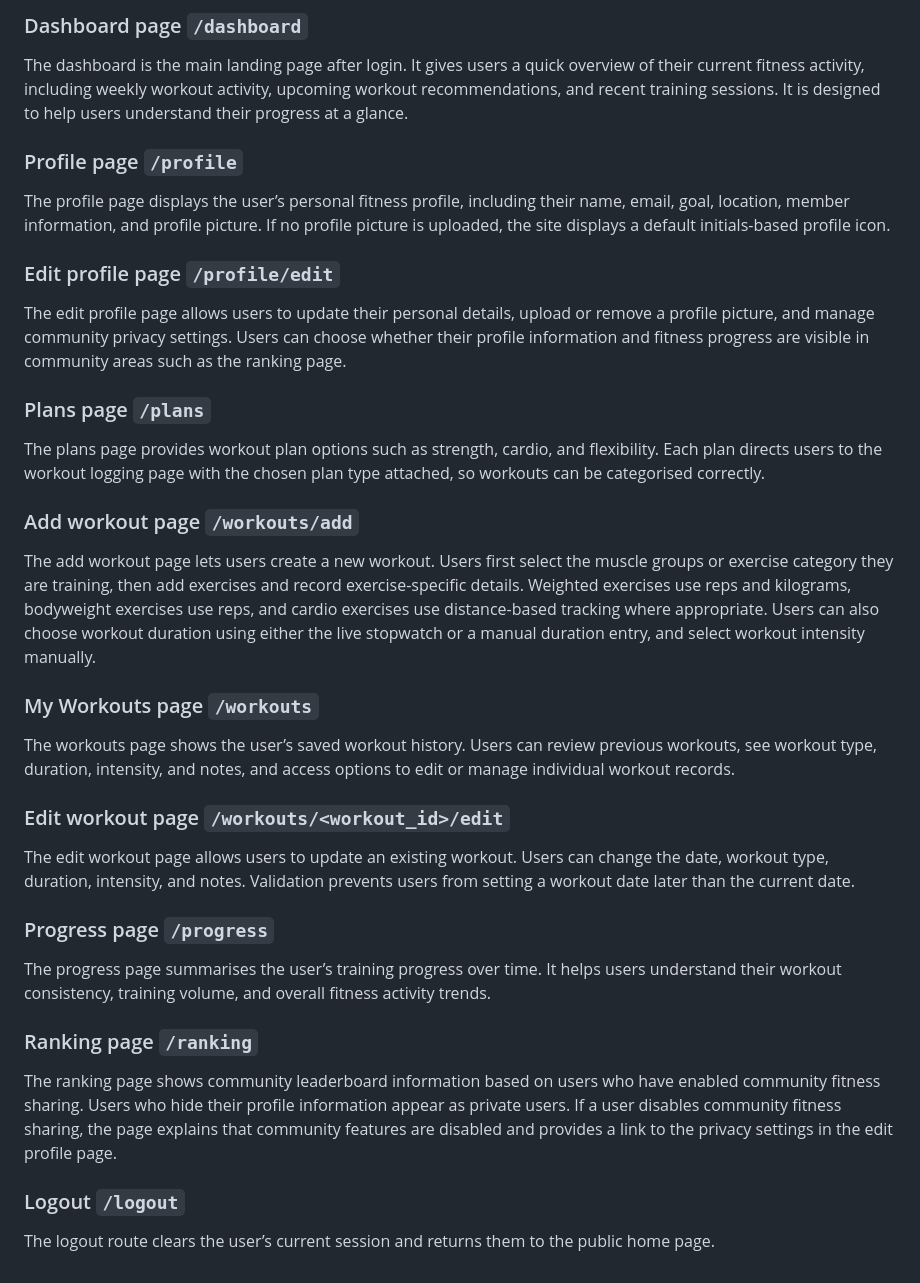
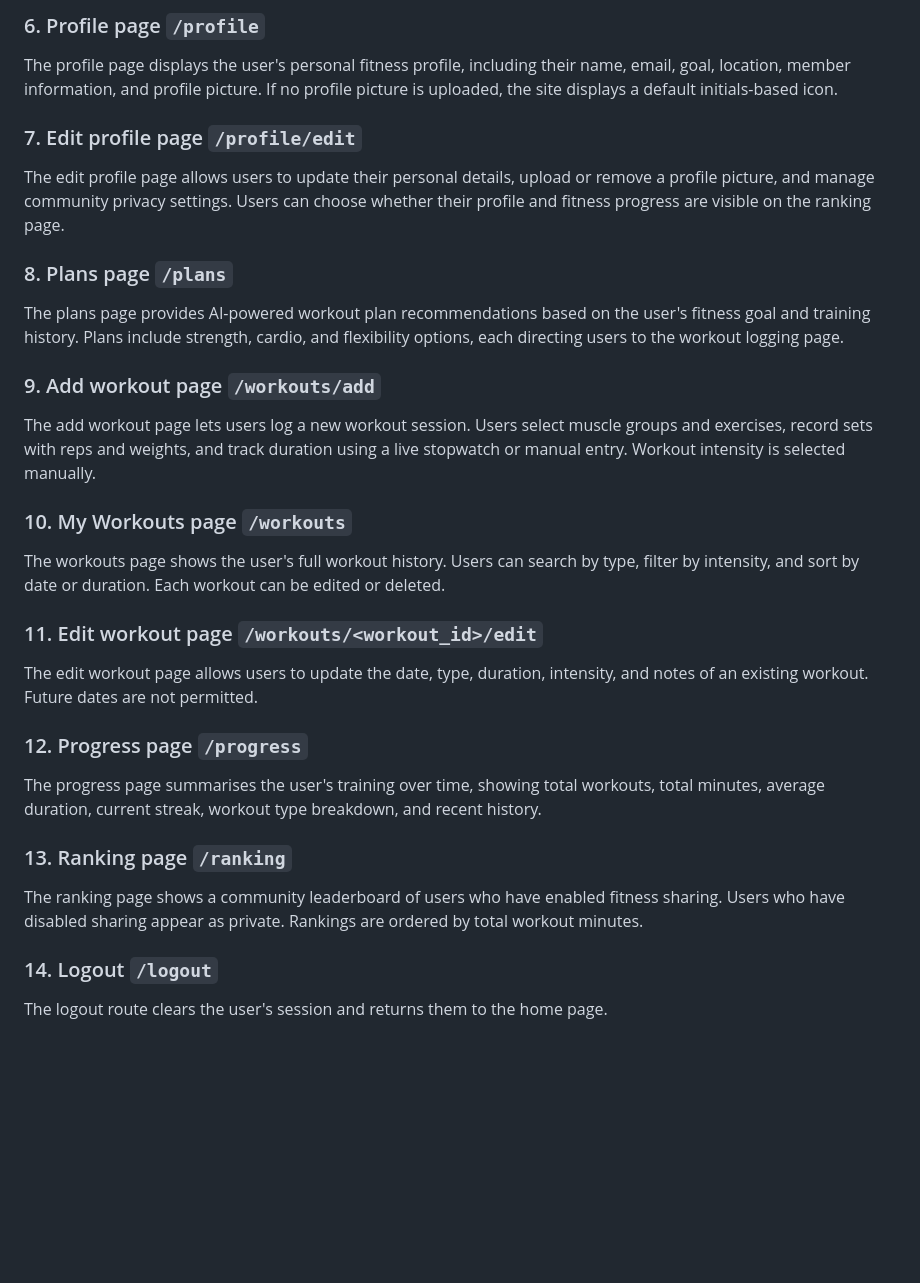
Before and after one commit to kiegiam/CITS3403-Test-Repo, a Markdown page: README.md, the part around one of its changes. Drawn GitHub-style; blank space fills up the shorter version.

```diff
--- a/README.md
+++ b/README.md
@@ -69,40 +154,27 @@ The login page allows existing users to sign in. The page validates that the ema
 
-### Dashboard page `/dashboard`
+### 6. Profile page `/profile`
+The profile page displays the user's personal fitness profile, including their name, email, goal, location, member information, and profile picture. If no profile picture is uploaded, the site displays a default initials-based icon.
 
-The dashboard is the main landing page after login. It gives users a quick overview of their current fitness activity, including weekly workout activity, upcoming workout recommendations, and recent training sessions. It is designed to help users understand their progress at a glance.
+### 7. Edit profile page `/profile/edit`
+The edit profile page allows users to update their personal details, upload or remove a profile picture, and manage community privacy settings. Users can choose whether their profile and fitness progress are visible on the ranking page.
 
-### Profile page `/profile`
+### 8. Plans page `/plans`
+The plans page provides AI-powered workout plan recommendations based on the user's fitness goal and training history. Plans include strength, cardio, and flexibility options, each directing users to the workout logging page.
 
-The profile page displays the user’s personal fitness profile, including their name, email, goal, location, member information, and profile picture. If no profile picture is uploaded, the site displays a default initials-based profile icon.
+### 9. Add workout page `/workouts/add`
+The add workout page lets users log a new workout session. Users select muscle groups and exercises, record sets with reps and weights, and track duration using a live stopwatch or manual entry. Workout intensity is selected manually.
 
-### Edit profile page `/profile/edit`
+### 10. My Workouts page `/workouts`
+The workouts page shows the user's full workout history. Users can search by type, filter by intensity, and sort by date or duration. Each workout can be edited or deleted.
 
-The edit profile page allows users to update their personal details, upload or remove a profile picture, and manage community privacy settings. Users can choose whether their profile information and fitness progress are visible in community areas such as the ranking page.
+### 11. Edit workout page `/workouts/<workout_id>/edit`
+The edit workout page allows users to update the date, type, duration, intensity, and notes of an existing workout. Future dates are not permitted.
 
-### Plans page `/plans`
+### 12. Progress page `/progress`
+The progress page summarises the user's training over time, showing total workouts, total minutes, average duration, current streak, workout type breakdown, and recent history.
 
-The plans page provides workout plan options such as strength, cardio, and flexibility. Each plan directs users to the workout logging page with the chosen plan type attached, so workouts can be categorised correctly.
+### 13. Ranking page `/ranking`
+The ranking page shows a community leaderboard of users who have enabled fitness sharing. Users who have disabled sharing appear as private. Rankings are ordered by total workout minutes.
 
-### Add workout page `/workouts/add`
-
-The add workout page lets users create a new workout. Users first select the muscle groups or exercise category they are training, then add exercises and record exercise-specific details. Weighted exercises use reps and kilograms, bodyweight exercises use reps, and cardio exercises use distance-based tracking where appropriate. Users can also choose workout duration using either the live stopwatch or a manual duration entry, and select workout intensity manually.
-
-### My Workouts page `/workouts`
-
-The workouts page shows the user’s saved workout history. Users can review previous workouts, see workout type, duration, intensity, and notes, and access options to edit or manage individual workout records.
-
-### Edit workout page `/workouts/<workout_id>/edit`
-
-The edit workout page allows users to update an existing workout. Users can change the date, workout type, duration, intensity, and notes. Validation prevents users from setting a workout date later than the current date.
-
-### Progress page `/progress`
-
-The progress page summarises the user’s training progress over time. It helps users understand their workout consistency, training volume, and overall fitness activity trends.
-
-### Ranking page `/ranking`
-
-The ranking page shows community leaderboard information based on users who have enabled community fitness sharing. Users who hide their profile information appear as private users. If a user disables community fitness sharing, the page explains that community features are disabled and provides a link to the privacy settings in the edit profile page.
-
-### Logout `/logout`
-
-The logout route clears the user’s current session and returns them to the public home page.
+### 14. Logout `/logout`
+The logout route clears the user's session and returns them to the home page.
```
Also changed, not shown: other parts of README.md (+103 -18 lines).
